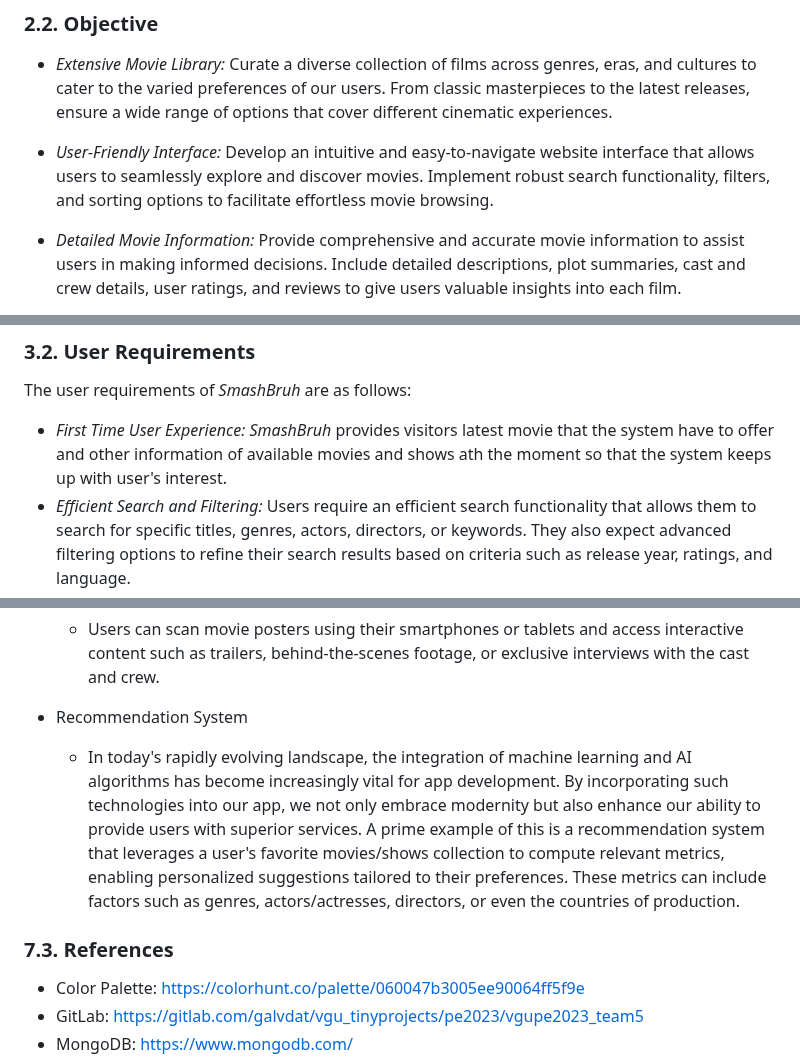
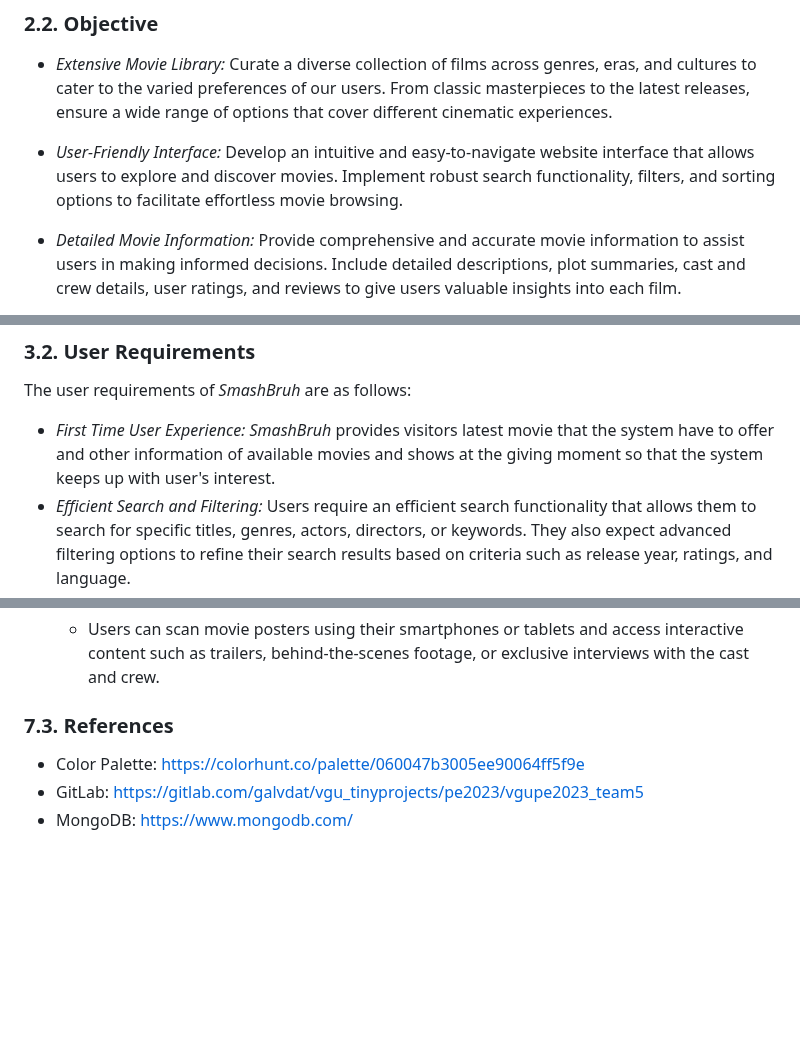
Before and after one commit to TNDC2002/PEproject, a Markdown page: documents/report.md, 3 parts joined by grey strips. Drawn GitHub-style; blank space fills up the shorter version.

```diff
--- a/documents/report.md
+++ b/documents/report.md
@@ -70,7 +70,7 @@ _SmashBruh_ is an movie rental web application that aims to simplify the way peo
 
 - _Extensive Movie Library:_ Curate a diverse collection of films across genres, eras, and cultures to cater to the varied preferences of our users. From classic masterpieces to the latest releases, ensure a wide range of options that cover different cinematic experiences.
 
-- _User-Friendly Interface:_ Develop an intuitive and easy-to-navigate website interface that allows users to seamlessly explore and discover movies. Implement robust search functionality, filters, and sorting options to facilitate effortless movie browsing.
+- _User-Friendly Interface:_ Develop an intuitive and easy-to-navigate website interface that allows users to explore and discover movies. Implement robust search functionality, filters, and sorting options to facilitate effortless movie browsing.
 
 - _Detailed Movie Information:_ Provide comprehensive and accurate movie information to assist users in making informed decisions. Include detailed descriptions, plot summaries, cast and crew details, user ratings, and reviews to give users valuable insights into each film.
 
@@ -95,7 +95,7 @@ By fulfilling these business requirements, _SmashBruh_ can create a user-friendl
 
 The user requirements of _SmashBruh_ are as follows:
 
-- _First Time User Experience:_ _SmashBruh_ provides visitors latest movie that the system have to offer and other information of available movies and shows ath the moment so that the system keeps up with user's interest.
+- _First Time User Experience:_ _SmashBruh_ provides visitors latest movie that the system have to offer and other information of available movies and shows at the giving moment so that the system keeps up with user's interest.
 - _Efficient Search and Filtering:_ Users require an efficient search functionality that allows them to search for specific titles, genres, actors, directors, or keywords. They also expect advanced filtering options to refine their search results based on criteria such as release year, ratings, and language.
 - _Movie Information Based Recommendations:_ Users appreciate personalized recommendations based on their current accessed movies and shows. It could be based on names, genres, cast.
 - _Ratings:_ Users value the ability to read and contribute to ratings. They want a platform that encourages user feedback, enabling them to make informed decisions and engage in discussions with other movie enthusiasts.
@@ -832,11 +832,7 @@ In conclusion, our project aims to assist people in renting movies/shows and kee
 
   - Users can scan movie posters using their smartphones or tablets and access interactive content such as trailers, behind-the-scenes footage, or exclusive interviews with the cast and crew.
 
-- Recommendation System
-
-  - In today's rapidly evolving landscape, the integration of machine learning and AI algorithms has become increasingly vital for app development. By incorporating such technologies into our app, we not only embrace modernity but also enhance our ability to provide users with superior services. A prime example of this is a recommendation system that leverages a user's favorite movies/shows collection to compute relevant metrics, enabling personalized suggestions tailored to their preferences. These metrics can include factors such as genres, actors/actresses, directors, or even the countries of production.
-
-### 7.3. References
+### **7.3. References**
 
 - Color Palette: https://colorhunt.co/palette/060047b3005ee90064ff5f9e
 - GitLab: https://gitlab.com/galvdat/vgu_tinyprojects/pe2023/vgupe2023_team5
```
Also changed, not shown: other parts of documents/report.md (+26 -26 lines).
